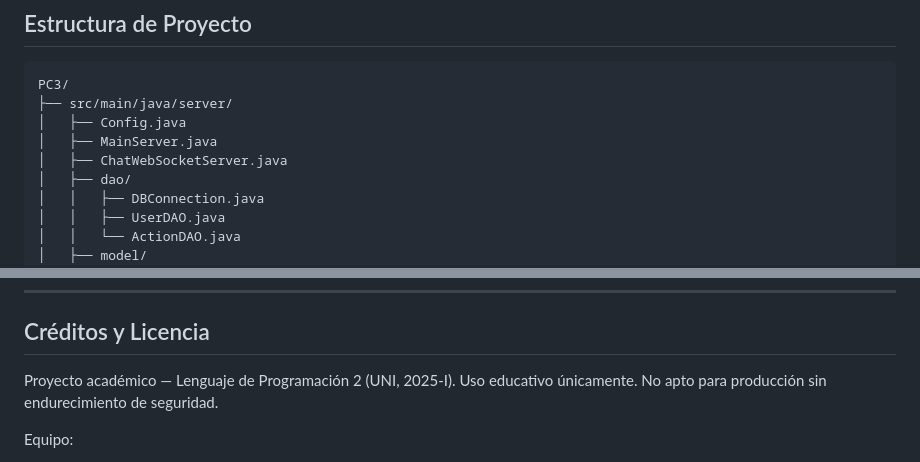
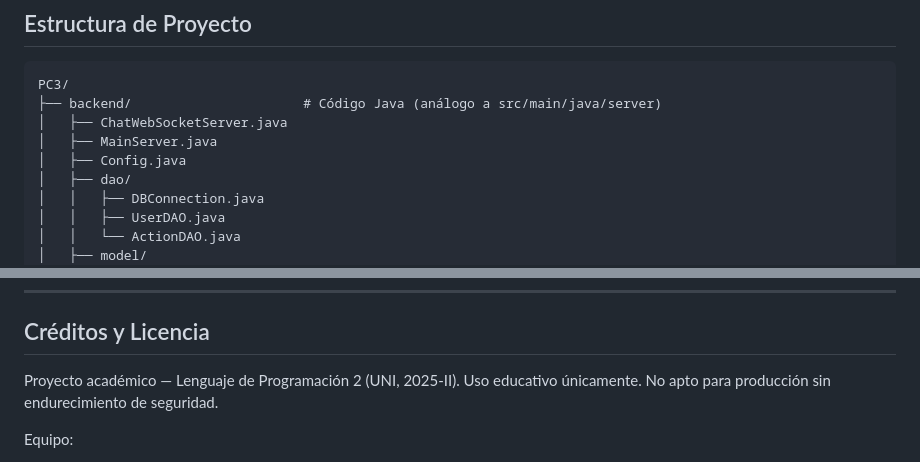
Before and after one commit to JoseRojas-a11y/lp2_pc3, a Markdown page: README.md, 2 parts joined by grey strips. Drawn GitHub-style.

````diff
--- a/README.md
+++ b/README.md
@@ -51,10 +51,10 @@ Ruta de persistencia única:
 
 ```
 PC3/
-├── src/main/java/server/
+├── backend/                      # Código Java (análogo a src/main/java/server)
+│   ├── ChatWebSocketServer.java
+│   ├── MainServer.java
 │   ├── Config.java
-│   ├── MainServer.java
-│   ├── ChatWebSocketServer.java
 │   ├── dao/
 │   │   ├── DBConnection.java
 │   │   ├── UserDAO.java
@@ -274,7 +314,7 @@ Guía de estilo:
 
 ## Créditos y Licencia
 
-Proyecto académico — Lenguaje de Programación 2 (UNI, 2025-I).
+Proyecto académico — Lenguaje de Programación 2 (UNI, 2025-II).
 Uso educativo únicamente. No apto para producción sin endurecimiento de seguridad.
 
 Equipo:
````
Also changed, not shown: other parts of README.md (+52 -12 lines).
